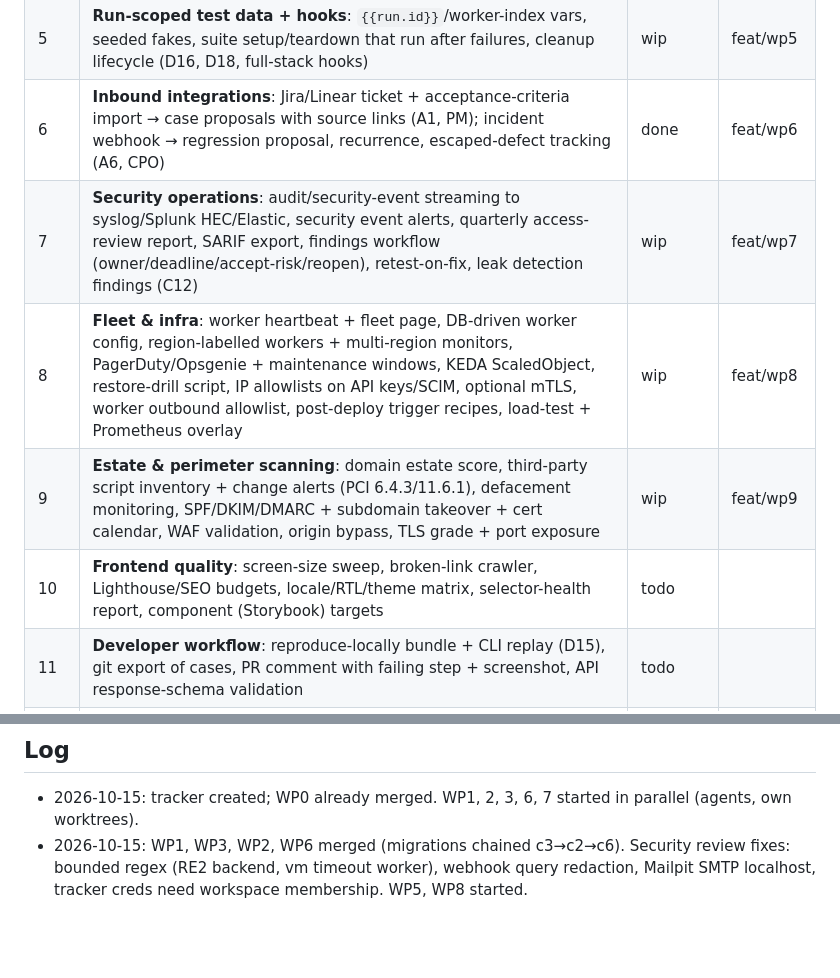
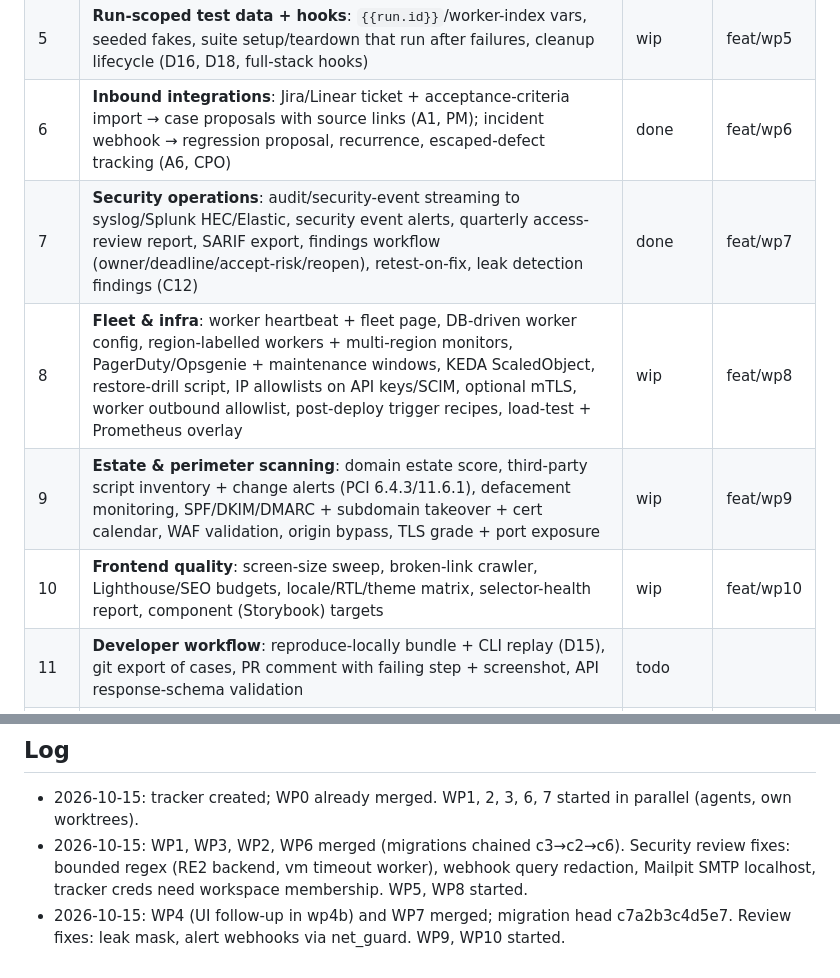
Before and after one commit to raja-9679/TraceIQ, a Markdown page: info/ROADMAP_EXECUTION_2026-10.md, 2 parts joined by grey strips. Drawn GitHub-style; blank space fills up the shorter version.

Commit message:
docs(tracker): WP7 done, WP10 started [skip ci]

```diff
--- a/info/ROADMAP_EXECUTION_2026-10.md
+++ b/info/ROADMAP_EXECUTION_2026-10.md
@@ -42,10 +42,10 @@ with mocks/fakes; they are marked **mock-verified**.
 | 4 | **Identity matrix + access control**: AccessMatrix, per-persona fan-out, allow/deny verdicts → SecurityFinding, ID-swap replay (C11, AppSec access matrix); security assertion steps (headers, cookie flags, blocked-after-N, session-dead-after-logout) | done (UI in wp4b) | feat/wp4 |
 | 5 | **Run-scoped test data + hooks**: `{{run.id}}`/worker-index vars, seeded fakes, suite setup/teardown that run after failures, cleanup lifecycle (D16, D18, full-stack hooks) | wip | feat/wp5 |
 | 6 | **Inbound integrations**: Jira/Linear ticket + acceptance-criteria import → case proposals with source links (A1, PM); incident webhook → regression proposal, recurrence, escaped-defect tracking (A6, CPO) | done | feat/wp6 |
-| 7 | **Security operations**: audit/security-event streaming to syslog/Splunk HEC/Elastic, security event alerts, quarterly access-review report, SARIF export, findings workflow (owner/deadline/accept-risk/reopen), retest-on-fix, leak detection findings (C12) | wip | feat/wp7 |
+| 7 | **Security operations**: audit/security-event streaming to syslog/Splunk HEC/Elastic, security event alerts, quarterly access-review report, SARIF export, findings workflow (owner/deadline/accept-risk/reopen), retest-on-fix, leak detection findings (C12) | done | feat/wp7 |
 | 8 | **Fleet & infra**: worker heartbeat + fleet page, DB-driven worker config, region-labelled workers + multi-region monitors, PagerDuty/Opsgenie + maintenance windows, KEDA ScaledObject, restore-drill script, IP allowlists on API keys/SCIM, optional mTLS, worker outbound allowlist, post-deploy trigger recipes, load-test + Prometheus overlay | wip | feat/wp8 |
 | 9 | **Estate & perimeter scanning**: domain estate score, third-party script inventory + change alerts (PCI 6.4.3/11.6.1), defacement monitoring, SPF/DKIM/DMARC + subdomain takeover + cert calendar, WAF validation, origin bypass, TLS grade + port exposure | wip | feat/wp9 |
-| 10 | **Frontend quality**: screen-size sweep, broken-link crawler, Lighthouse/SEO budgets, locale/RTL/theme matrix, selector-health report, component (Storybook) targets | todo | |
+| 10 | **Frontend quality**: screen-size sweep, broken-link crawler, Lighthouse/SEO budgets, locale/RTL/theme matrix, selector-health report, component (Storybook) targets | wip | feat/wp10 |
 | 11 | **Developer workflow**: reproduce-locally bundle + CLI replay (D15), git export of cases, PR comment with failing step + screenshot, API response-schema validation | todo | |
 | 12 | **Reporting**: weekly digest, manual cases + tester sign-off, shareable read-only report, journey coverage map (A4, analytics import), business journey board, DORA, exec summary, portfolio dashboard, SLO reports, third-party dependency health (B9), cost intelligence in money (E23), A/B + flag coverage, cross-site benchmarking, flake trend/patterns (A3 rest) | todo | |
 | 13 | **Solution & compliance**: compliance evidence pack, control model with owners/freshness/exceptions (C14), sizing calculator + seeded demo workspace, one suite vs N URLs side by side, integration test packs (SSO/SCIM/webhooks), PoC report, trust center (E24) | todo | |
@@ -55,3 +55,4 @@ with mocks/fakes; they are marked **mock-verified**.
 ## Log
 - 2026-10-15: tracker created; WP0 already merged. WP1, 2, 3, 6, 7 started in parallel (agents, own worktrees).
 - 2026-10-15: WP1, WP3, WP2, WP6 merged (migrations chained c3→c2→c6). Security review fixes: bounded regex (RE2 backend, vm timeout worker), webhook query redaction, Mailpit SMTP localhost, tracker creds need workspace membership. WP5, WP8 started.
+- 2026-10-15: WP4 (UI follow-up in wp4b) and WP7 merged; migration head c7a2b3c4d5e7. Review fixes: leak mask, alert webhooks via net_guard. WP9, WP10 started.
```
